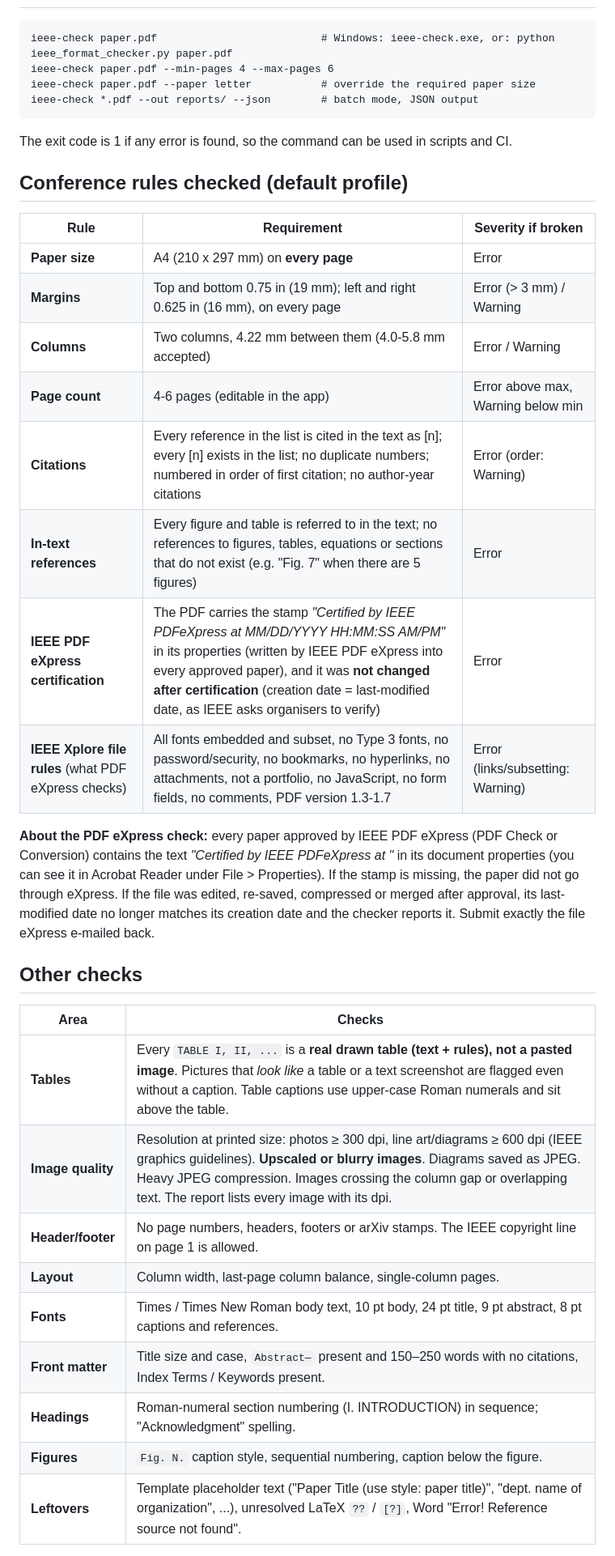
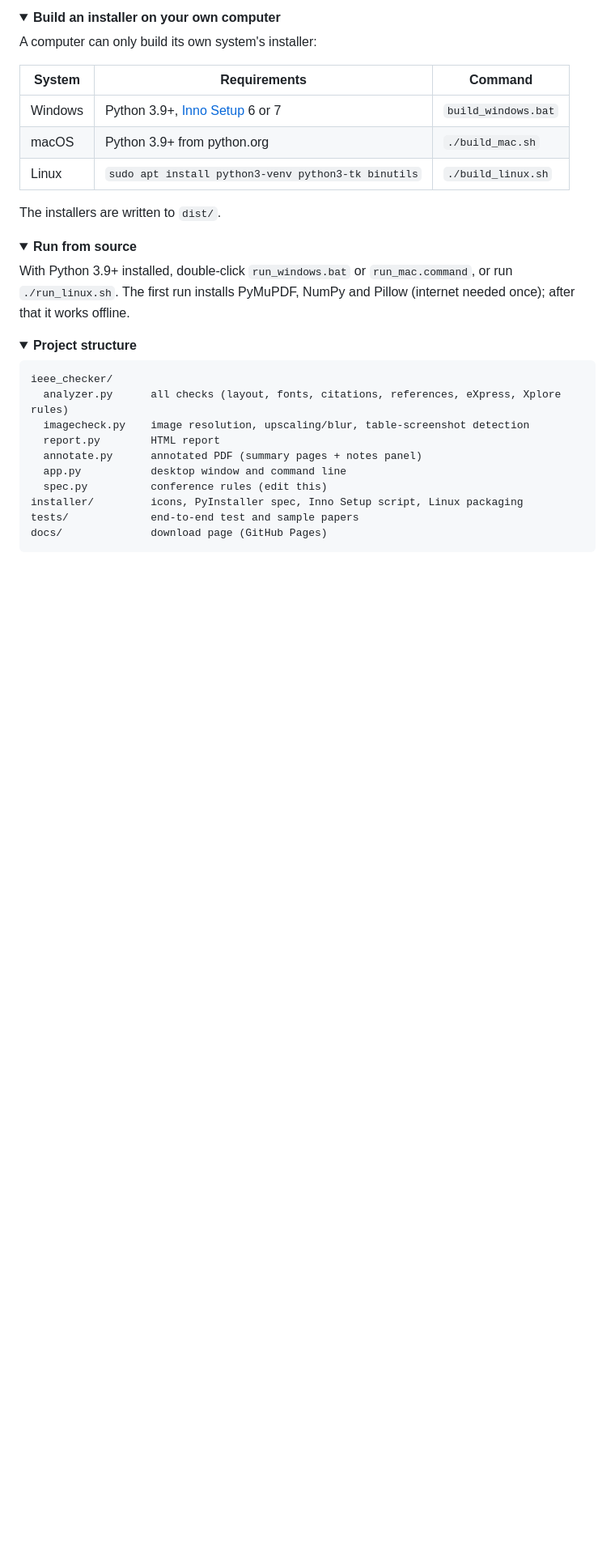
Before and after one commit to shubhams-work/IEEE-conference-, a Markdown page: README.md, the part around one of its changes. Shown at 81% size. GitHub-like rendering; folded sections open; blank space fills up the shorter version.

````diff
--- a/README.md
+++ b/README.md
@@ -55,45 +141,40 @@ On macOS, use the Python installer from python.org, which includes Tkinter.
+</details>
+
+<details>
+<summary><b>Build an installer on your own computer</b></summary>
+
+A computer can only build its own system's installer:
+
+| System | Requirements | Command |
+|---|---|---|
+| Windows | Python 3.9+, [Inno Setup](https://jrsoftware.org/isdl.php) 6 or 7 | `build_windows.bat` |
+| macOS | Python 3.9+ from python.org | `./build_mac.sh` |
+| Linux | `sudo apt install python3-venv python3-tk binutils` | `./build_linux.sh` |
+
+The installers are written to `dist/`.
+
+</details>
+
+<details>
+<summary><b>Run from source</b></summary>
+
+With Python 3.9+ installed, double-click `run_windows.bat` or `run_mac.command`, or run `./run_linux.sh`. The first run installs PyMuPDF, NumPy and Pillow (internet needed once); after that it works offline.
+
+</details>
+
+<details>
+<summary><b>Project structure</b></summary>
 
 ```
-ieee-check paper.pdf                          # Windows: ieee-check.exe, or: python ieee_format_checker.py paper.pdf
-ieee-check paper.pdf --min-pages 4 --max-pages 6
-ieee-check paper.pdf --paper letter           # override the required paper size
-ieee-check *.pdf --out reports/ --json        # batch mode, JSON output
+ieee_checker/
+  analyzer.py      all checks (layout, fonts, citations, references, eXpress, Xplore rules)
+  imagecheck.py    image resolution, upscaling/blur, table-screenshot detection
+  report.py        HTML report
+  annotate.py      annotated PDF (summary pages + notes panel)
+  app.py           desktop window and command line
+  spec.py          conference rules (edit this)
+installer/         icons, PyInstaller spec, Inno Setup script, Linux packaging
+tests/             end-to-end test and sample papers
+docs/              download page (GitHub Pages)
 ```
 
-The exit code is 1 if any error is found, so the command can be used in scripts and CI.
-
-## Conference rules checked (default profile)
-
-| Rule | Requirement | Severity if broken |
-|------|-------------|--------------------|
-| **Paper size** | A4 (210 x 297 mm) on **every page** | Error |
-| **Margins** | Top and bottom 0.75 in (19 mm); left and right 0.625 in (16 mm), on every page | Error (> 3 mm) / Warning |
-| **Columns** | Two columns, 4.22 mm between them (4.0-5.8 mm accepted) | Error / Warning |
-| **Page count** | 4-6 pages (editable in the app) | Error above max, Warning below min |
-| **Citations** | Every reference in the list is cited in the text as [n]; every [n] exists in the list; no duplicate numbers; numbered in order of first citation; no author-year citations | Error (order: Warning) |
-| **In-text references** | Every figure and table is referred to in the text; no references to figures, tables, equations or sections that do not exist (e.g. "Fig. 7" when there are 5 figures) | Error |
-| **IEEE PDF eXpress certification** | The PDF carries the stamp *"Certified by IEEE PDFeXpress at MM/DD/YYYY HH:MM:SS AM/PM"* in its properties (written by IEEE PDF eXpress into every approved paper), and it was **not changed after certification** (creation date = last-modified date, as IEEE asks organisers to verify) | Error |
-| **IEEE Xplore file rules** (what PDF eXpress checks) | All fonts embedded and subset, no Type 3 fonts, no password/security, no bookmarks, no hyperlinks, no attachments, not a portfolio, no JavaScript, no form fields, no comments, PDF version 1.3-1.7 | Error (links/subsetting: Warning) |
-
-**About the PDF eXpress check:** every paper approved by IEEE PDF eXpress
-(PDF Check or Conversion) contains the text *"Certified by IEEE PDFeXpress at
-<date> <time>"* in its document properties (you can see it in Acrobat Reader
-under File > Properties). If the stamp is missing, the paper did not go through
-eXpress. If the file was edited, re-saved, compressed or merged after approval,
-its last-modified date no longer matches its creation date and the checker
-reports it. Submit exactly the file eXpress e-mailed back.
-
-## Other checks
-
-| Area | Checks |
-|------|--------|
-| **Tables** | Every `TABLE I, II, ...` is a **real drawn table (text + rules), not a pasted image**. Pictures that *look like* a table or a text screenshot are flagged even without a caption. Table captions use upper-case Roman numerals and sit above the table. |
-| **Image quality** | Resolution at printed size: photos ≥ 300 dpi, line art/diagrams ≥ 600 dpi (IEEE graphics guidelines). **Upscaled or blurry images**. Diagrams saved as JPEG. Heavy JPEG compression. Images crossing the column gap or overlapping text. The report lists every image with its dpi. |
-| **Header/footer** | No page numbers, headers, footers or arXiv stamps. The IEEE copyright line on page 1 is allowed. |
-| **Layout** | Column width, last-page column balance, single-column pages. |
-| **Fonts** | Times / Times New Roman body text, 10 pt body, 24 pt title, 9 pt abstract, 8 pt captions and references. |
-| **Front matter** | Title size and case, `Abstract—` present and 150–250 words with no citations, Index Terms / Keywords present. |
-| **Headings** | Roman-numeral section numbering (I. INTRODUCTION) in sequence; "Acknowledgment" spelling. |
-| **Figures** | `Fig. N.` caption style, sequential numbering, caption below the figure. |
-| **Leftovers** | Template placeholder text ("Paper Title (use style: paper title)", "dept. name of organization", ...), unresolved LaTeX `??` / `[?]`, Word "Error! Reference source not found". |
-
````
Also changed, not shown: other parts of README.md (+130 -67 lines), .github/release-notes.md (added, +18 -0 lines), docs/assets/icon.png (added), docs/assets/logo.png (added), docs/assets/screenshot-annotated.png (added), docs/assets/screenshot-app.png (added), docs/assets/screenshot-summary.png (added), 3 other files.
